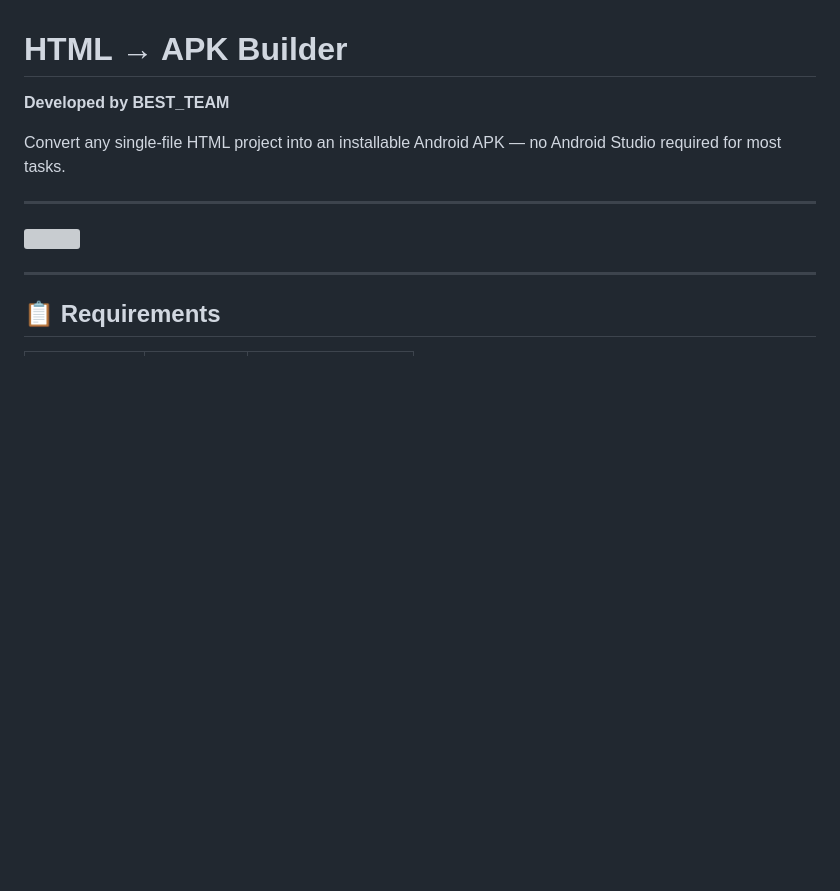
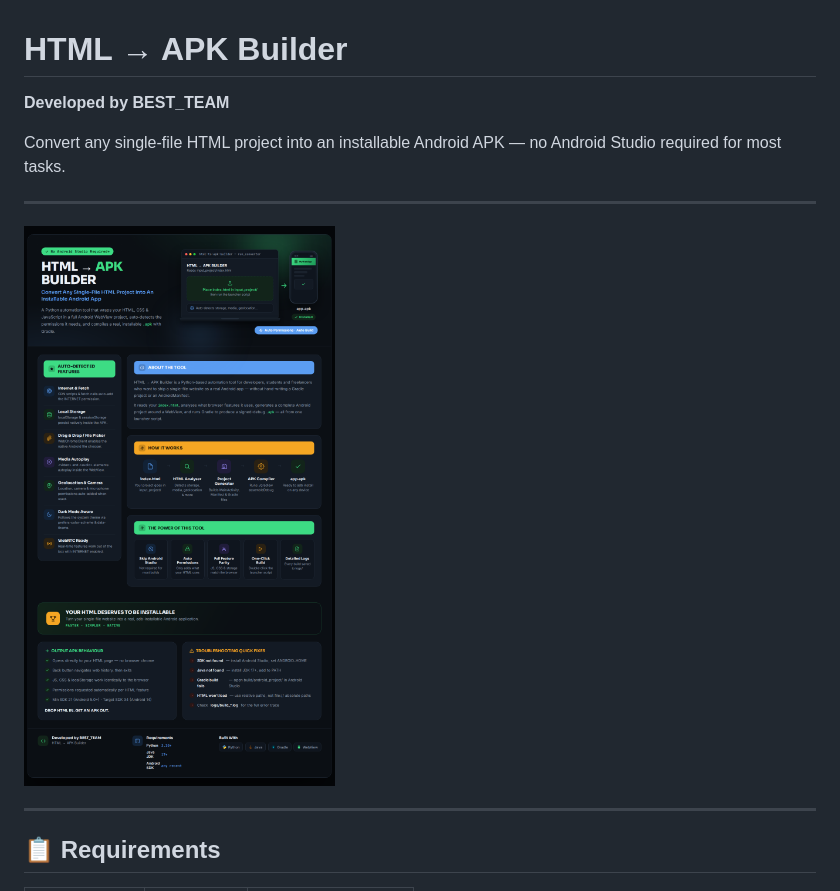
Before and after one commit to gguhanr/HTML_to_APK_Converter, a Markdown page: README.md, the part around the change. Drawn GitHub-style; blank space fills up the shorter version; grey boxes are pictures that could not be loaded.

```diff
--- a/README.md
+++ b/README.md
@@ -5,7 +5,7 @@ Convert any single-file HTML project into an installable Android APK — no Andr
 
 ---
 
-<img src="#">
+<img src="html-to-apk.png">
 
 ---
 
```
